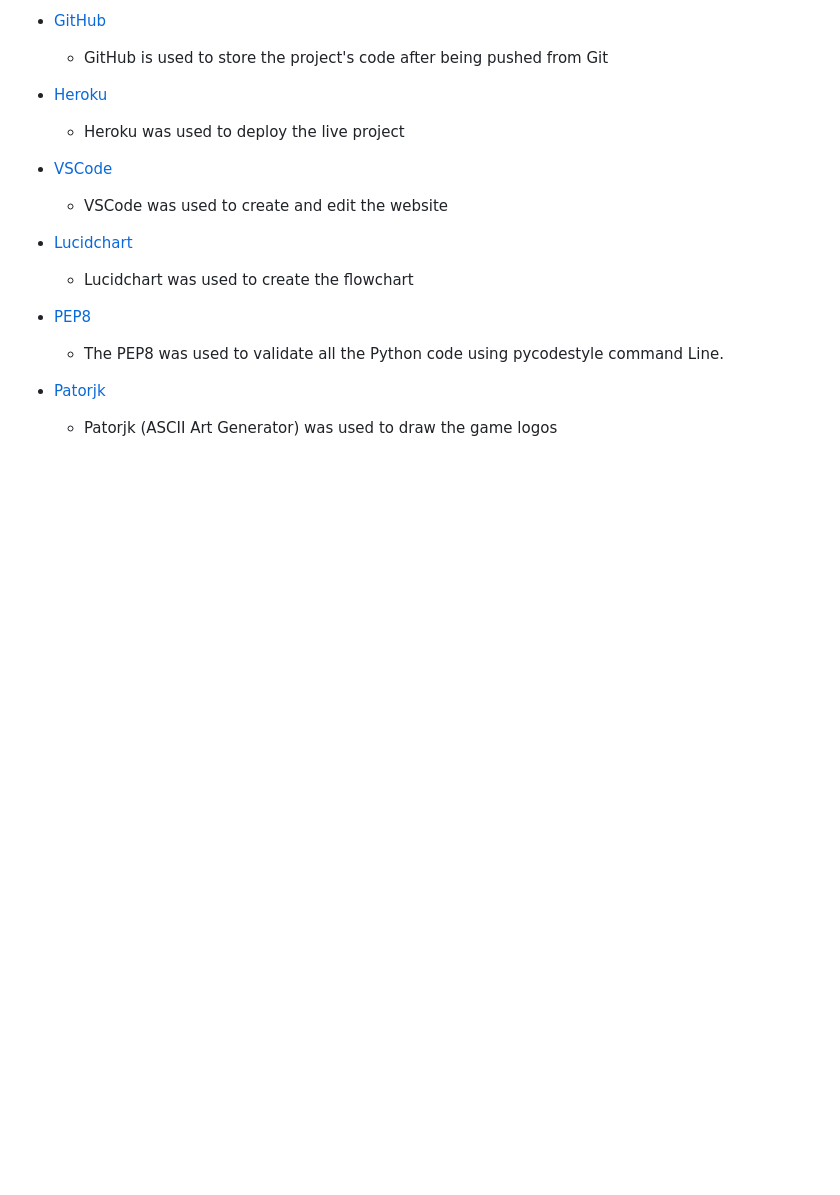
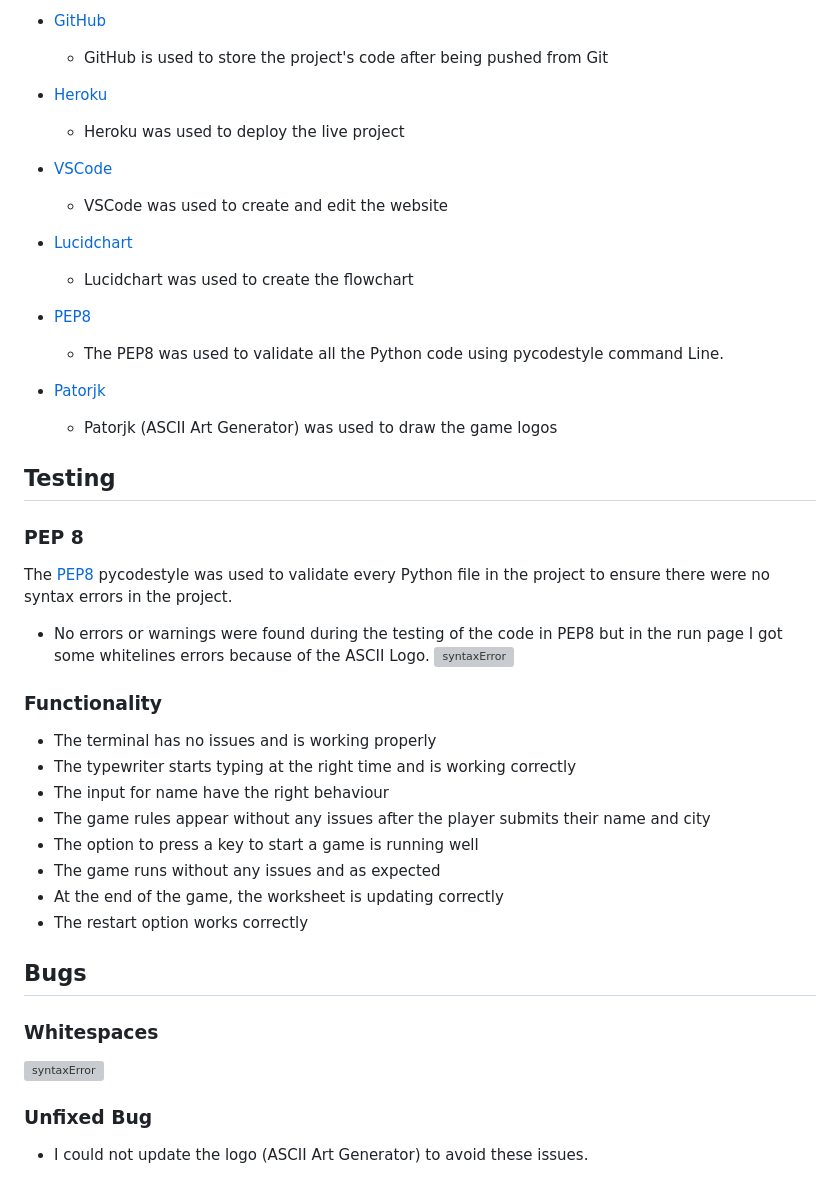
Before and after one commit to Code-Institute-Submissions/soukasamadi-Rock-paper-scissors-lizard-spock.gamee, a Markdown page: README.md, the part around the change. Rendered like a GitHub page; blank space fills up the shorter version; grey boxes are pictures that could not be loaded.

Commit message:
Add testing and bugs section to readme

```diff
--- a/README.md
+++ b/README.md
@@ -131,3 +131,35 @@ between enteties message and round score.
     * The PEP8 was used to validate all the Python code using pycodestyle command Line.
 * [Patorjk](https://patorjk.com)
     * Patorjk (ASCII Art Generator) was used to draw the game logos
+
+
+## Testing
+
+### PEP 8
+
+The [PEP8](https://peps.python.org/pep-0008/) pycodestyle was used to validate every Python file in the project to ensure there were no syntax errors in the project.
+
+* No errors or warnings were found during the testing of the code in PEP8 but in the run page I got some whitelines errors because of the ASCII Logo.
+![syntaxError](https://github.com/soukasamadi/Rock-paper-scissors-lizard-spock.game/assets/131408125/c8d040cd-8697-46fe-985f-359f1e4a644f)
+
+### Functionality
+
+* The terminal has no issues and is working properly
+* The typewriter starts typing at the right time and is working correctly
+* The input for name have the right behaviour
+* The game rules appear without any issues after the player submits their name and city
+* The option to press a key to start a game is running well
+* The game runs without any issues and as expected
+* At the end of the game, the worksheet is updating correctly
+* The restart option works correctly
+
+
+## Bugs
+### Whitespaces
+
+![syntaxError](https://github.com/soukasamadi/Rock-paper-scissors-lizard-spock.game/assets/131408125/c8d040cd-8697-46fe-985f-359f1e4a644f)
+
+
+### Unfixed Bug
+
+* I could not update the logo (ASCII Art Generator) to avoid these issues.
```
